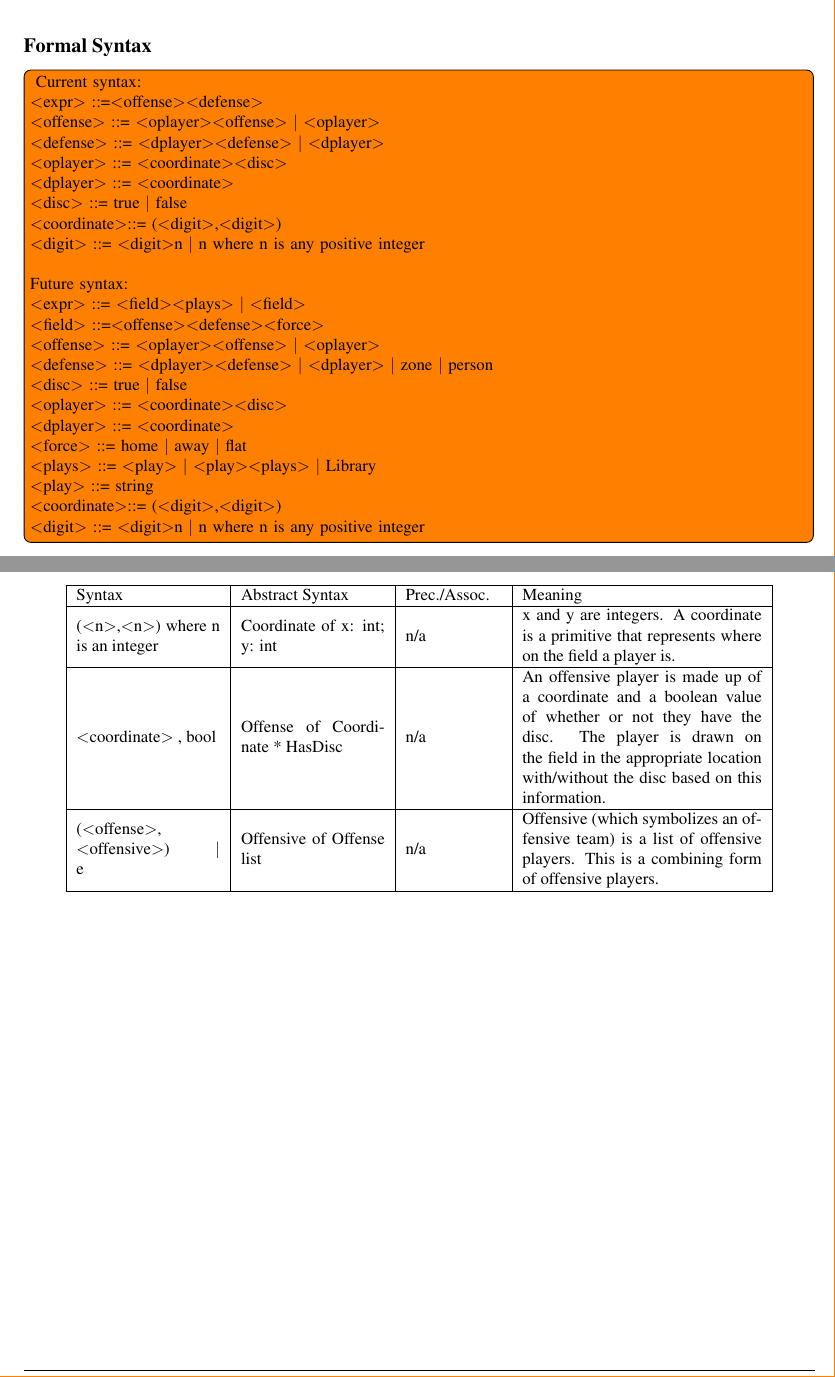
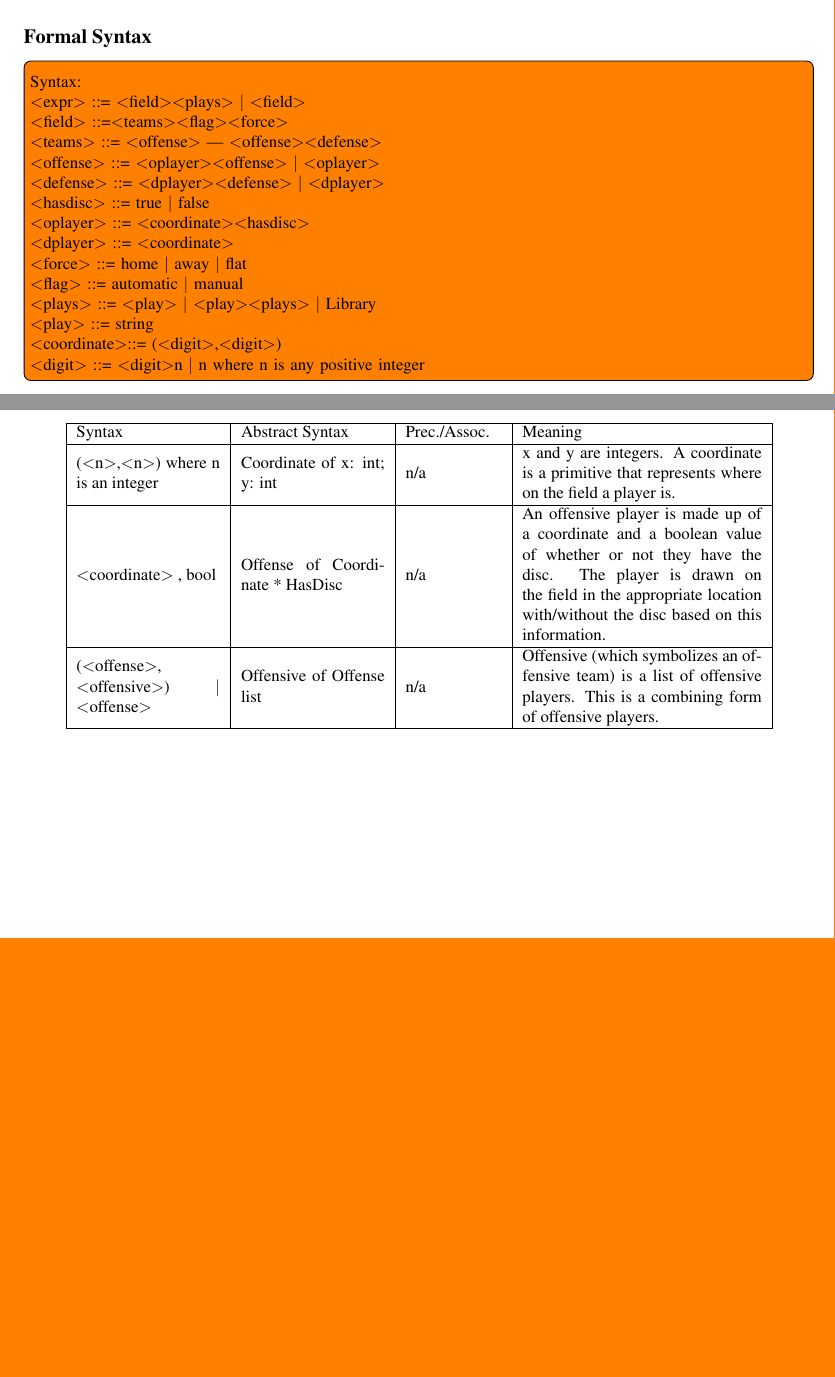
Before and after one commit to dbarowy/frisBRO, a LaTeX document (docs/specification.tex): two parts of pages 4 and 5 of 5, joined at a grey line, cut so that both start at the same text, the shorter picture padded with empty space. Compiled offline with pdfLaTeX; a LaTeX package or settings file that is missing is left out.

Commit message:
updated bnf

```diff
--- a/docs/specification.tex
+++ b/docs/specification.tex
@@ -147,43 +147,47 @@ Field Visualization:
 \subsection*{Formal Syntax}
 
 \todo[inline]{
-Current syntax:
+% Current syntax:
+% ~\\
+%     $<$expr$>$		::=$<$offense$>$$<$defense$>$
+%     ~\\
+%     $<$offense$>$	::= $<$oplayer$>$$<$offense$>$ $|$ $<$oplayer$>$
+%     ~\\
+%     $<$defense$>$	::= $<$dplayer$>$$<$defense$>$ $|$ $<$dplayer$>$
+%     ~\\
+
+%     $<$oplayer$>$ 	::= $<$coordinate$>$$<$disc$>$
+%     ~\\
+%     $<$dplayer$>$	::= $<$coordinate$>$
+%     ~\\
+%     $<$disc$>$  	::= true $|$ false
+%     ~\\
+%     $<$coordinate$>$::= ($<$digit$>$,$<$digit$>$)
+%     ~\\
+%     $<$digit$>$		    ::= $<$digit$>$n $|$ n  where n is any positive integer
+% ~\\
+% ~\\
+Syntax:
 ~\\
-    $<$expr$>$		::=$<$offense$>$$<$defense$>$
+    $<$expr$>$		::= $<$field$>$$<$plays$>$ $|$ $<$field$>$
+    ~\\
+    $<$field$>$		::=$<$teams$>$$<$flag$>$$<$force$>$
+    ~\\
+    $<$teams$>$     ::= $<$offense$>$ | $<$offense$>$$<$defense$>$
     ~\\
     $<$offense$>$	::= $<$oplayer$>$$<$offense$>$ $|$ $<$oplayer$>$
     ~\\
     $<$defense$>$	::= $<$dplayer$>$$<$defense$>$ $|$ $<$dplayer$>$
     ~\\
-
-    $<$oplayer$>$ 	::= $<$coordinate$>$$<$disc$>$
+    $<$hasdisc$>$  	::= true $|$ false
     ~\\
-    $<$dplayer$>$	::= $<$coordinate$>$
-    ~\\
-    $<$disc$>$  	::= true $|$ false
-    ~\\
-    $<$coordinate$>$::= ($<$digit$>$,$<$digit$>$)
-    ~\\
-    $<$digit$>$		    ::= $<$digit$>$n $|$ n  where n is any positive integer
-~\\
-~\\
-Future syntax:
-~\\
-    $<$expr$>$		::= $<$field$>$$<$plays$>$ $|$ $<$field$>$
-    ~\\
-    $<$field$>$		::=$<$offense$>$$<$defense$>$$<$force$>$
-    ~\\
-    $<$offense$>$	::= $<$oplayer$>$$<$offense$>$ $|$ $<$oplayer$>$
-    ~\\
-    $<$defense$>$	::= $<$dplayer$>$$<$defense$>$ $|$ $<$dplayer$>$  $|$  zone $|$ person
-    ~\\
-    $<$disc$>$  	::= true $|$ false
-    ~\\
-    $<$oplayer$>$ 	::= $<$coordinate$>$$<$disc$>$
+    $<$oplayer$>$ 	::= $<$coordinate$>$$<$hasdisc$>$
     ~\\
     $<$dplayer$>$	::= $<$coordinate$>$
     ~\\
     $<$force$>$ 	::= home $|$ away $|$ flat
+    ~\\
+    $<$flag$>$      ::= automatic $|$ manual
     ~\\
     $<$plays$>$ 	::= $<$play$>$ $|$ $<$play$>$$<$plays$>$ $|$ Library
     ~\\
@@ -220,7 +224,7 @@ In its simplest state, the output of a program will be a frisbee field with the
       \hline
       $<$coordinate$>$ , bool & Offense of Coordinate * HasDisc & n/a & An offensive player is made up of a coordinate and a boolean value of whether or not they have the disc. The player is drawn on the field in the appropriate location with/without the disc based on this information. \\
       \hline
-      ($<$offense$>$, $<$offensive$>$) $|$ e & Offensive of Offense list & n/a & Offensive (which symbolizes an offensive team) is a list of offensive players. This is a combining form of offensive players. \\
+      ($<$offense$>$, $<$offensive$>$) $|$ $<$offense$>$ & Offensive of Offense list & n/a & Offensive (which symbolizes an offensive team) is a list of offensive players. This is a combining form of offensive players. \\
       \hline
     \end{tabular}
 \end{center}
```
Also changed, not shown: docs/specification.pdf.
